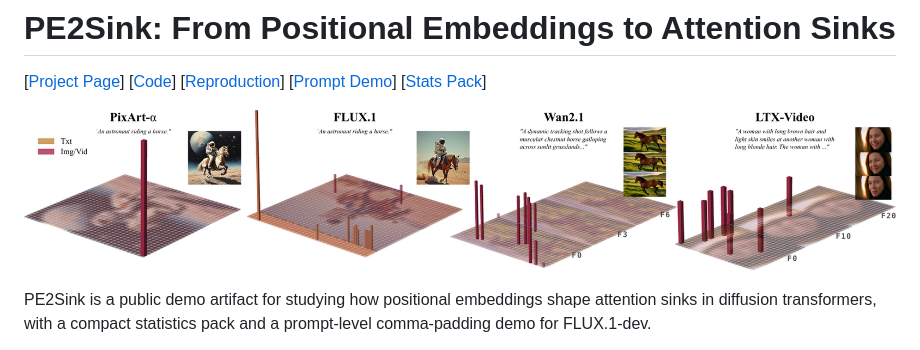
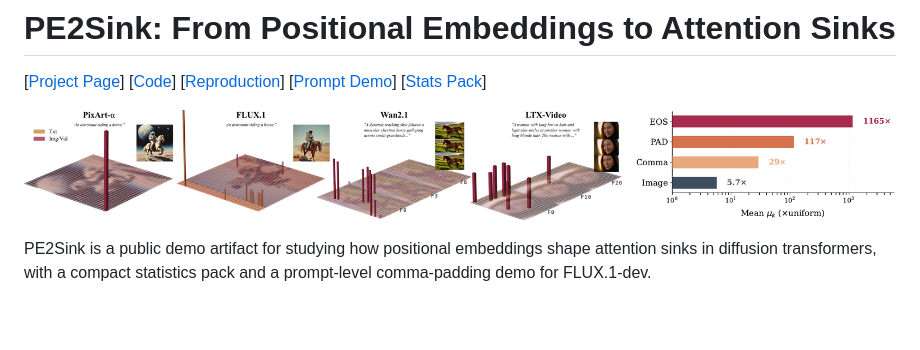
Before and after one commit to freemty/pe2sink, a Markdown page: README.md, the part around the change. Rendered like a GitHub page; pictures changed too: assets/teaser_key_importance.png (deleted), assets/teaser_overview.png (added); blank space fills up the shorter version.

Commit message:
docs(readme): use composite teaser image
- combine key-importance and token-selection figures into one README teaser
- replace the single-panel teaser asset with a broader overview image
- impact: README now shows both architecture-dependent sink identity and comma-padding motivation
- verification: python3 scripts/smoke_public.py --skip-figures

Co-Authored-By: Codex Sonnet 4.5 <noreply@anthropic.com>

```diff
--- a/README.md
+++ b/README.md
@@ -2,7 +2,7 @@
 
 [[Project Page](https://freemty.github.io/spin2sink-project-page/)] [[Code](https://github.com/freemty/pe2sink)] [[Reproduction](docs/REPRODUCTION.md)] [[Prompt Demo](examples/prompt_attack_flux.py)] [[Stats Pack](demo_assets/paper_stats/manifest.json)]
 
-[![PE2Sink teaser: Key Importance bars reveal architecture-dependent sink token types across PixArt, FLUX.1, Wan2.1, and LTX-Video.](assets/teaser_key_importance.png)](https://freemty.github.io/spin2sink-project-page/)
+[![PE2Sink teaser: architecture-dependent sink token identity and FLUX.1 token-type attention redistribution.](assets/teaser_overview.png)](https://freemty.github.io/spin2sink-project-page/)
 
 PE2Sink is a public demo artifact for studying how positional embeddings shape
 attention sinks in diffusion transformers, with a compact statistics pack and a
```
